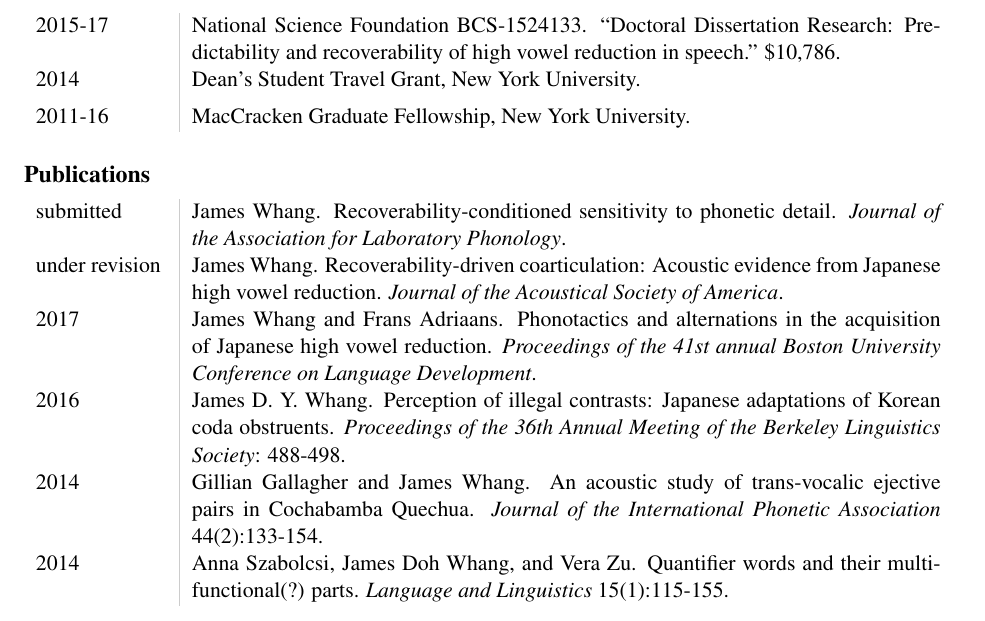
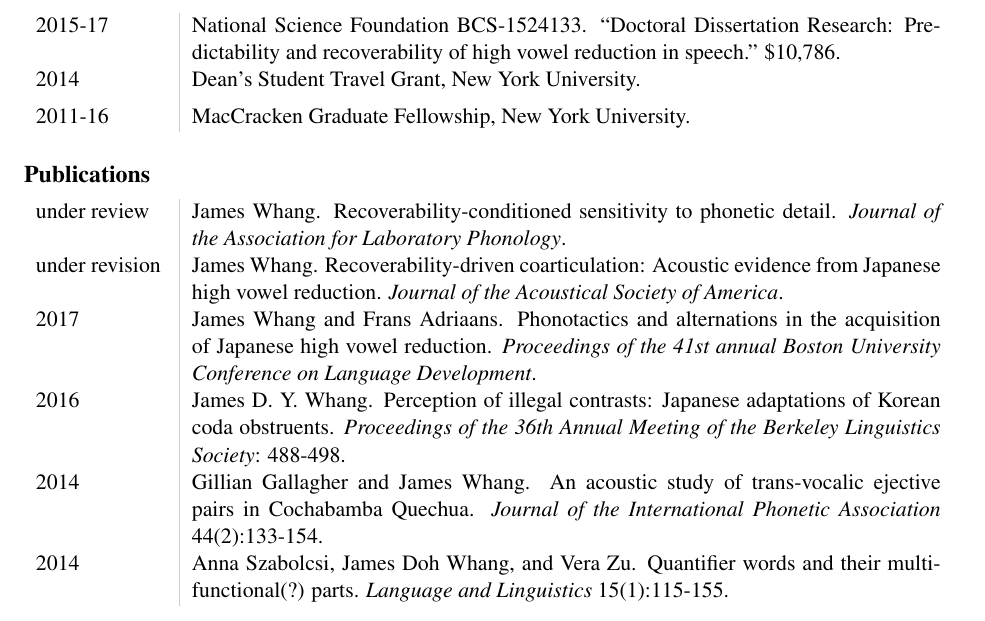
Before and after one commit to jdwhang/jdwhang.github.io, a LaTeX CV (CV/james_whang_cv.tex): part of page 1 of 4, cut so that both start at the same text. Compiled offline with pdfLaTeX.

Commit message:
CV LabPhon update

```diff
--- a/CV/james_whang_cv.tex
+++ b/CV/james_whang_cv.tex
@@ -57,7 +57,7 @@ Acoustic phonetics, computational modeling, crosslinguistic perception, laborato
 
 \subsection*{Publications}
 \begin{tabular}{L!{\VRule}R}
-submitted & James Whang. Recoverability-conditioned sensitivity to phonetic detail. \emph{Journal of the Association for Laboratory Phonology}.\\[5pt]
+under review & James Whang. Recoverability-conditioned sensitivity to phonetic detail. \emph{Journal of the Association for Laboratory Phonology}.\\[5pt]
 
 under revision & James Whang. Recoverability-driven coarticulation: Acoustic evidence from Japanese high vowel reduction. \emph{Journal of the Acoustical Society of America}.\\[5pt]
 2017 & James Whang and Frans Adriaans. Phonotactics and alternations in the acquisition of Japanese high vowel reduction. \emph{Proceedings of the 41st annual Boston University Conference on Language Development}.\\[5pt]
```
Also changed, not shown: CV/james_whang_cv.pdf, 2 other files.
